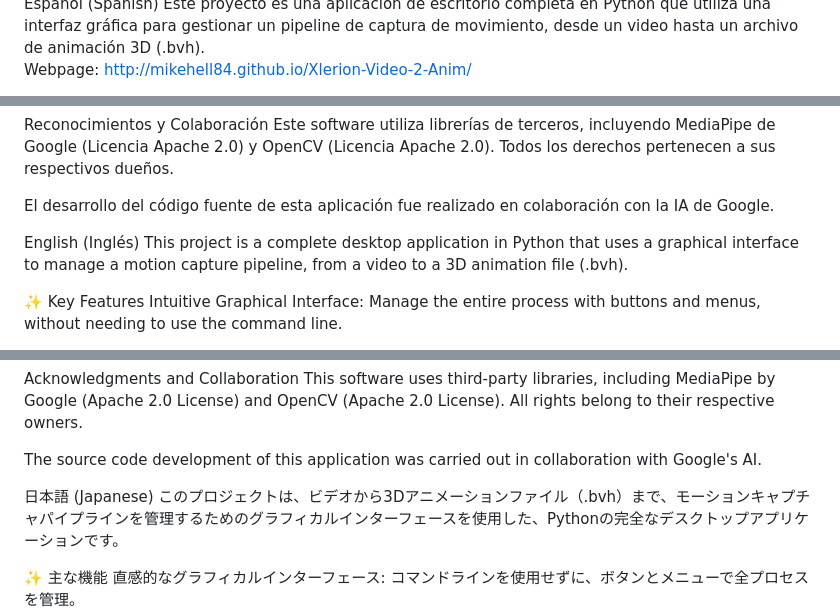
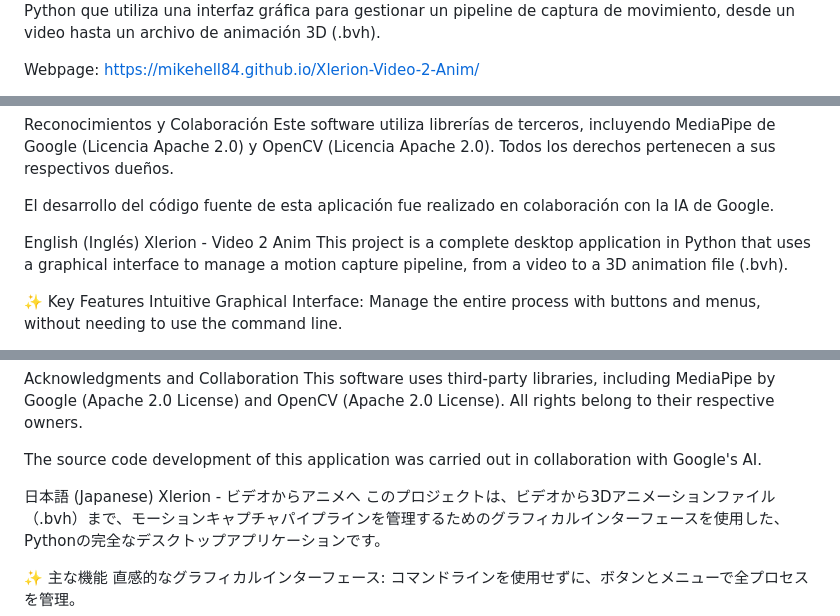
Before and after one commit to MikeHell84/Xlerion-Video-2-Anim, a Markdown page: docs/README.md, 3 parts joined by grey strips. Drawn GitHub-style.

```diff
--- a/docs/README.md
+++ b/docs/README.md
@@ -3,5 +3,5 @@ Español (Spanish)
 Este proyecto es una aplicación de escritorio completa en Python que utiliza una interfaz gráfica para gestionar un pipeline de captura de movimiento, desde un video hasta un archivo de animación 3D (.bvh).
 
 Webpage:
-http://mikehell84.github.io/Xlerion-Video-2-Anim/
+https://mikehell84.github.io/Xlerion-Video-2-Anim/
 
@@ -100,6 +100,7 @@ Este software utiliza librerías de terceros, incluyendo MediaPipe de Google (Li
 El desarrollo del código fuente de esta aplicación fue realizado en colaboración con la IA de Google.
 
 English (Inglés)
+Xlerion - Video 2 Anim
 This project is a complete desktop application in Python that uses a graphical interface to manage a motion capture pipeline, from a video to a 3D animation file (.bvh).
 
 ✨ Key Features
@@ -197,6 +198,7 @@ This software uses third-party libraries, including MediaPipe by Google (Apache
 The source code development of this application was carried out in collaboration with Google's AI.
 
 日本語 (Japanese)
+Xlerion - ビデオからアニメへ
 このプロジェクトは、ビデオから3Dアニメーションファイル（.bvh）まで、モーションキャプチャパイプラインを管理するためのグラフィカルインターフェースを使用した、Pythonの完全なデスクトップアプリケーションです。
 
 ✨ 主な機能
```
Also changed, not shown: other parts of docs/README.md (+11 -11 lines).
